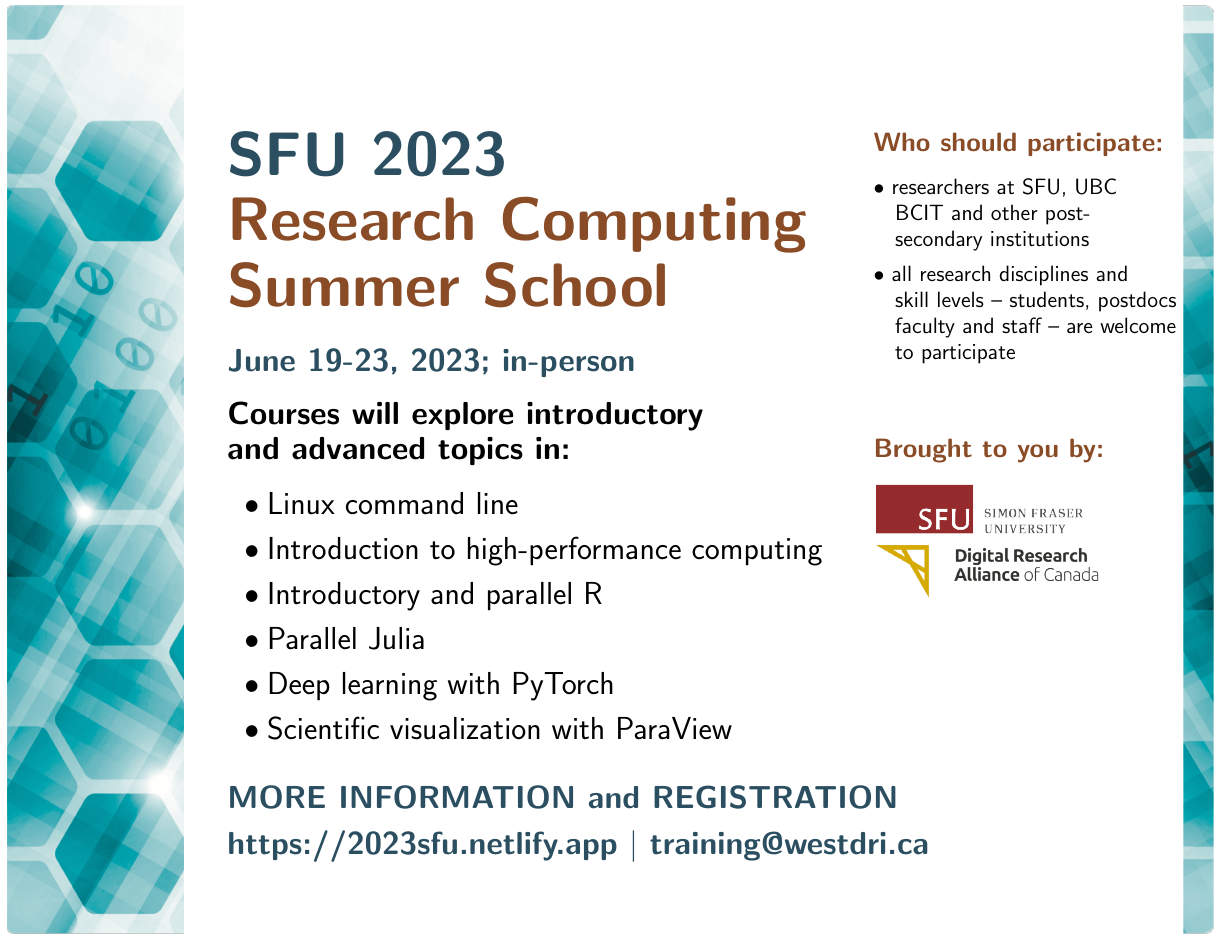
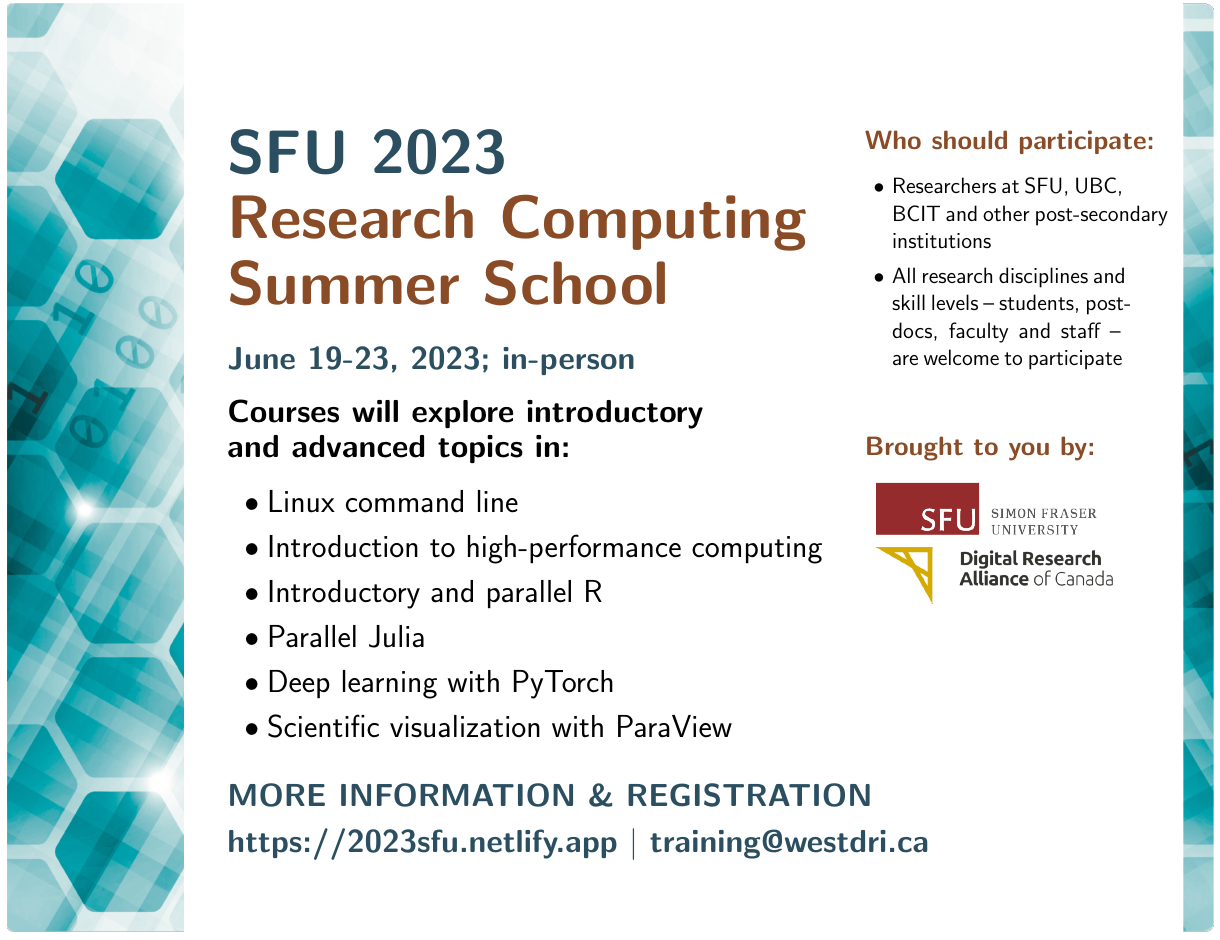
Before and after one commit to WestDRI/2023sfu, a LaTeX document (poster/poster.tex): part of the page, cut so that both start at the same text. Compiled offline with pdfLaTeX.

Commit message:
put everything under itemize environment; resize the logo

```diff
--- a/poster/poster.tex
+++ b/poster/poster.tex
@@ -55,21 +55,23 @@
   }
 \end{textblock}
 
-\placetextbox{5cm}{18cm}{l}{\huge{\bf\tc{navy}{MORE INFORMATION and REGISTRATION}}}
+\placetextbox{5cm}{18cm}{l}{\huge{\bf\tc{navy}{MORE INFORMATION \& REGISTRATION}}}
 \placetextbox{5cm}{19cm}{l}{\huge{\bf\tc{navy}{https://2023sfu.netlify.app $|$ training@westdri.ca}}}
 
-\placetextbox{19.8cm}{3cm}{l}{\LARGE{\bf\tc{orange}{Who should participate:}}}
-\placetextbox{19.8cm}{4cm}{l}{\Large{• researchers at SFU, UBC}}
-\placetextbox{19.8cm}{4.6cm}{l}{\Large{\quad BCIT and other post-}}
-\placetextbox{19.8cm}{5.2cm}{l}{\Large{\quad secondary institutions}}
-\placetextbox{19.8cm}{6.0cm}{l}{\Large{• all research disciplines and}}
-\placetextbox{19.8cm}{6.6cm}{l}{\Large{\quad skill levels -- students, postdocs}}
-\placetextbox{19.8cm}{7.2cm}{l}{\Large{\quad faculty and staff -- are welcome}}
-\placetextbox{19.8cm}{7.8cm}{l}{\Large{\quad to participate}}
+\placetextbox{19.6cm}{3cm}{l}{\LARGE{\bf\tc{orange}{Who should participate:}}}
+\begin{textblock}{3.5}(11.2,2.8)
+  {\Large
+    \begin{itemize}\setlength{\itemsep}{0.1mm}
+    \item Researchers at SFU, UBC, BCIT and other post-secondary institutions
+    \item All research disciplines and skill levels -- students, postdocs, faculty and staff -- are welcome to
+      participate
+    \end{itemize}
+  }
+\end{textblock}
 
-\placetextbox{19.8cm}{10cm}{l}{\LARGE{\bf\tc{orange}{Brought to you by:}}}
+\placetextbox{19.6cm}{10cm}{l}{\LARGE{\bf\tc{orange}{Brought to you by:}}}
 
-\begin{textblock}{3}(11.2,8.2)
+\begin{textblock}{3.2}(11.2,8.2)
   \includegraphics[width=\columnwidth]{logos.png}
 \end{textblock}
 
```
Also changed, not shown: poster/poster.pdf.
